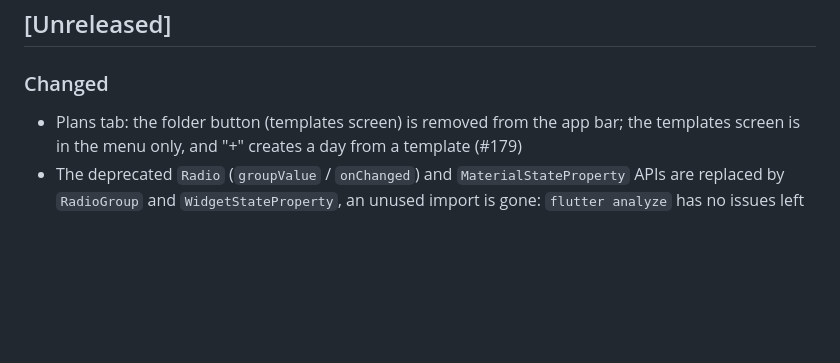
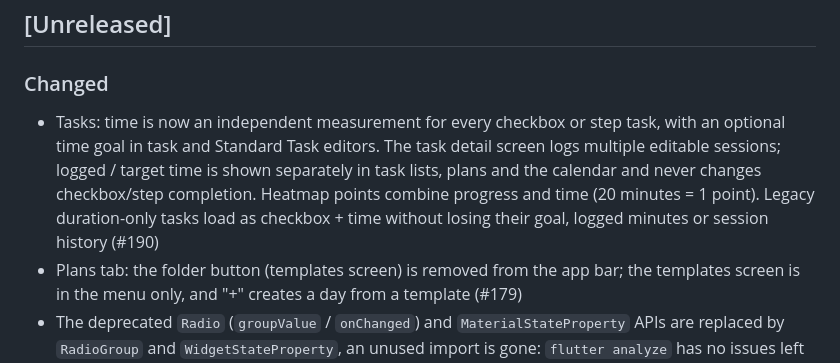
Before and after one commit to Vinillian/book_tracker, a Markdown page: CHANGELOG.md, the part around the change. Rendered like a GitHub page; blank space fills up the shorter version.

Commit message:
Document independent time goals and legacy migration

```diff
--- a/CHANGELOG.md
+++ b/CHANGELOG.md
@@ -1,5 +1,6 @@
 ## [Unreleased]
 ### Changed
+- Tasks: time is now an independent measurement for every checkbox or step task, with an optional time goal in task and Standard Task editors. The task detail screen logs multiple editable sessions; logged / target time is shown separately in task lists, plans and the calendar and never changes checkbox/step completion. Heatmap points combine progress and time (20 minutes = 1 point). Legacy duration-only tasks load as checkbox + time without losing their goal, logged minutes or session history (#190)
 - Plans tab: the folder button (templates screen) is removed from the app bar; the templates screen is in the menu only, and "+" creates a day from a template (#179)
 - The deprecated `Radio` (`groupValue` / `onChanged`) and `MaterialStateProperty` APIs are replaced by `RadioGroup` and `WidgetStateProperty`, an unused import is gone: `flutter analyze` has no issues left (#89)
 - Finding the key of a record by its id (standard tasks, tracked activities, notes, nodes) goes through one helper, `findKeyById`, instead of five hand-written loops. Tests now cover hiding, undoing and committing the deletion of nodes, notes and History, and the standard task / tracked activity updates (#77, #126)
```
